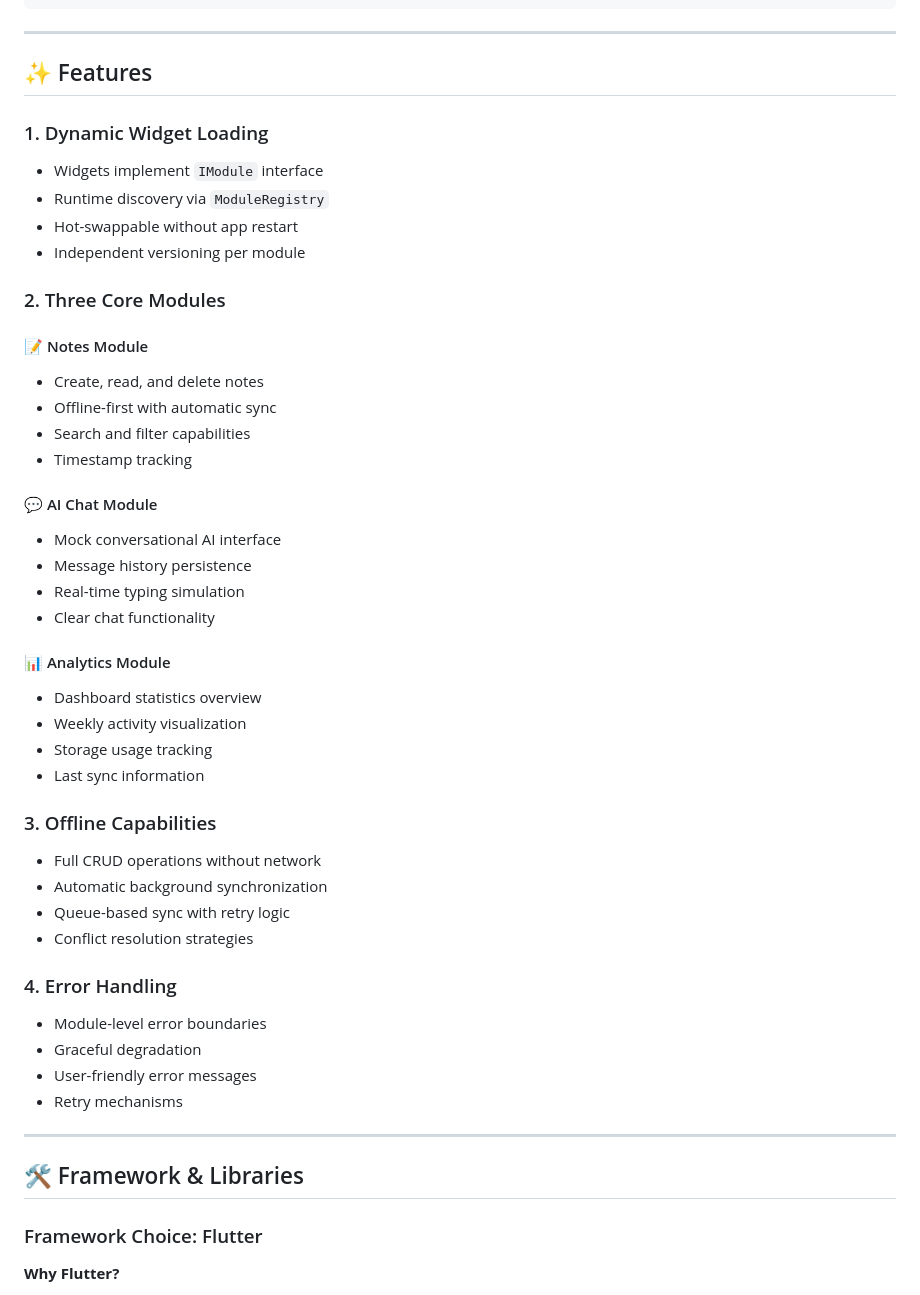
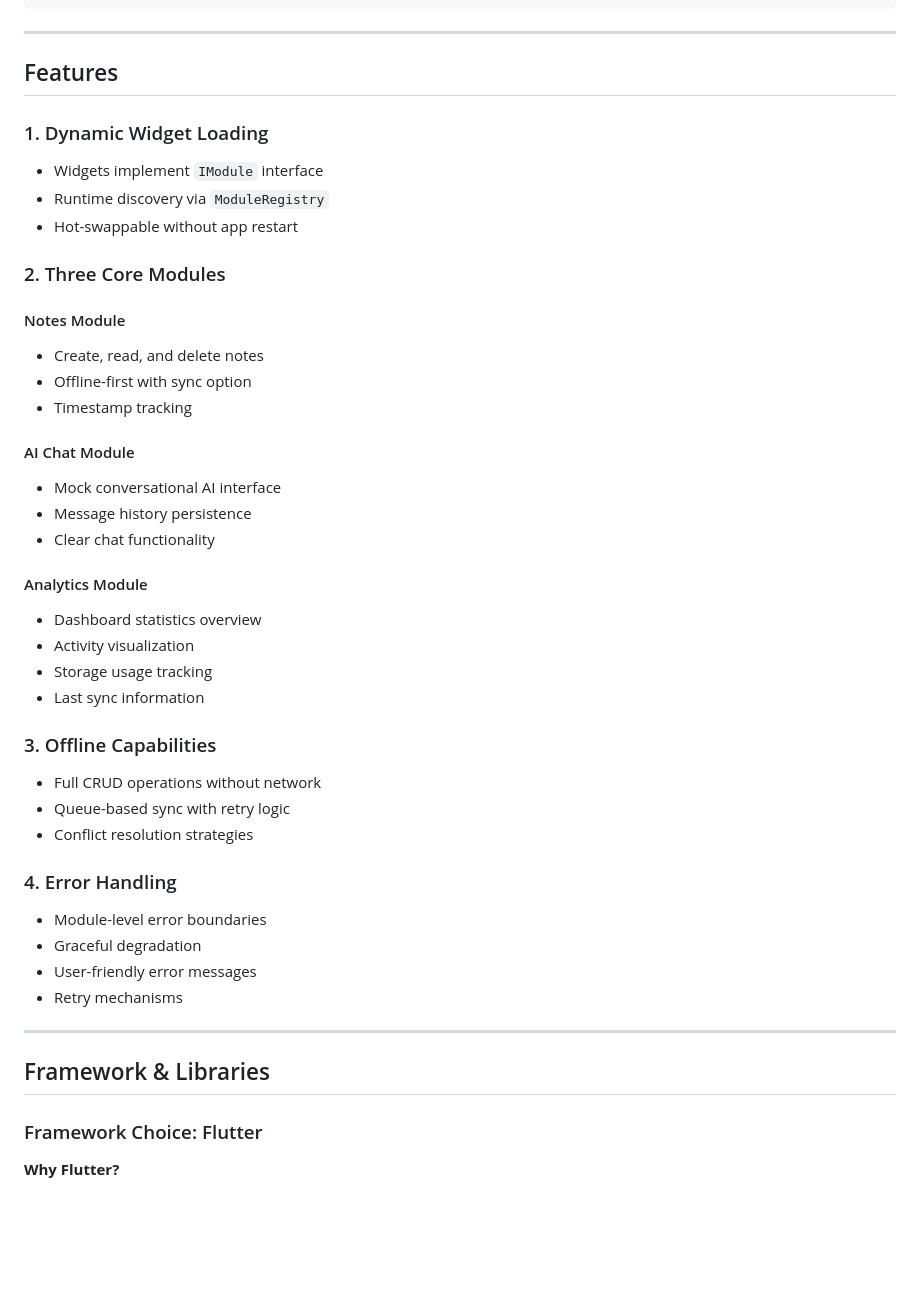
Before and after one commit to droidchief/Nexsus-Dashboard, a Markdown page: README.md, the part around the change printed below. Rendered like a GitHub page; blank space fills up the shorter version.

```diff
--- a/README.md
+++ b/README.md
@@ -104,37 +104,33 @@ User Action → BLoC Event → Repository → Data Source
 
 ---
 
-## ✨ Features
+## Features
 
 ### 1. Dynamic Widget Loading
 - Widgets implement `IModule` interface
 - Runtime discovery via `ModuleRegistry`
 - Hot-swappable without app restart
-- Independent versioning per module
 
 ### 2. Three Core Modules
 
-#### 📝 Notes Module
+#### Notes Module
 - Create, read, and delete notes
-- Offline-first with automatic sync
-- Search and filter capabilities
+- Offline-first with sync option
 - Timestamp tracking
 
-#### 💬 AI Chat Module
+#### AI Chat Module
 - Mock conversational AI interface
 - Message history persistence
-- Real-time typing simulation
 - Clear chat functionality
 
-#### 📊 Analytics Module
+#### Analytics Module
 - Dashboard statistics overview
-- Weekly activity visualization
+- Activity visualization
 - Storage usage tracking
 - Last sync information
 
 ### 3. Offline Capabilities
 - Full CRUD operations without network
-- Automatic background synchronization
 - Queue-based sync with retry logic
 - Conflict resolution strategies
 
@@ -146,7 +142,7 @@ User Action → BLoC Event → Repository → Data Source
 
 ---
 
-## 🛠️ Framework & Libraries
+## Framework & Libraries
 
 ### Framework Choice: Flutter
 
```
Also changed, not shown: other parts of README.md (+13 -145 lines).
